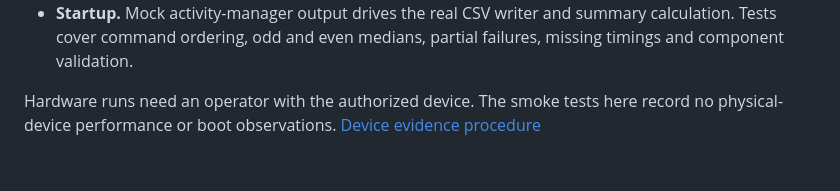
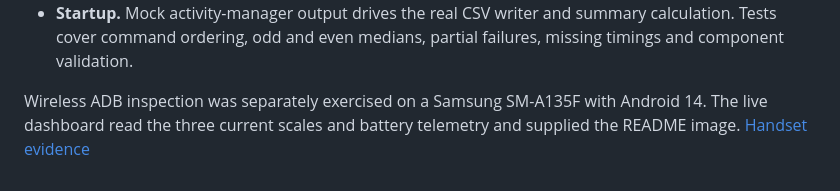
Before and after one commit to Liltlebaby/droidpilot, a Markdown page: docs/testing.md, the part around the change. Drawn GitHub-style.

```diff
--- a/docs/testing.md
+++ b/docs/testing.md
@@ -50,4 +50,4 @@ The browser tests start a dedicated Python process on an ephemeral loopback port
 - **Crash.** Real parser and renderer code run against synthetic threadtime and brief-format events, including interleaved process IDs, nested causes, absent app frames and empty input.
 - **Startup.** Mock activity-manager output drives the real CSV writer and summary calculation. Tests cover command ordering, odd and even medians, partial failures, missing timings and component validation.
 
-Hardware runs need an operator with the authorized device. The smoke tests here record no physical-device performance or boot observations. [Device evidence procedure](evidence.md)
+Wireless ADB inspection was separately exercised on a Samsung SM-A135F with Android 14. The live dashboard read the three current scales and battery telemetry and supplied the README image. [Handset evidence](handset.md)
```
Also changed, not shown: README.md (+2 -2 lines), docs/evidence.md (+1 -1 lines), docs/media/samsung-inspection.png (added).
